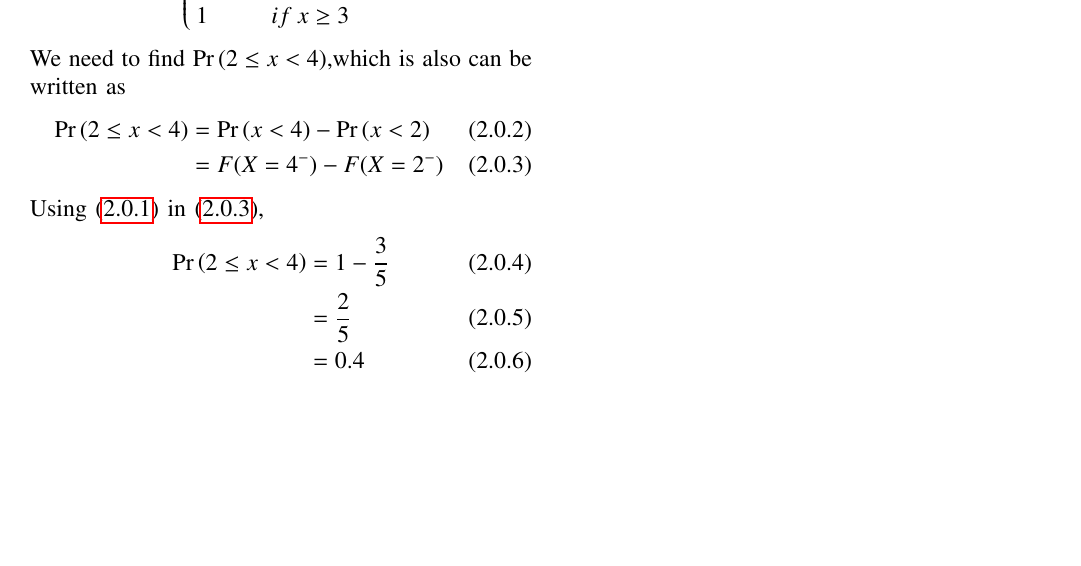
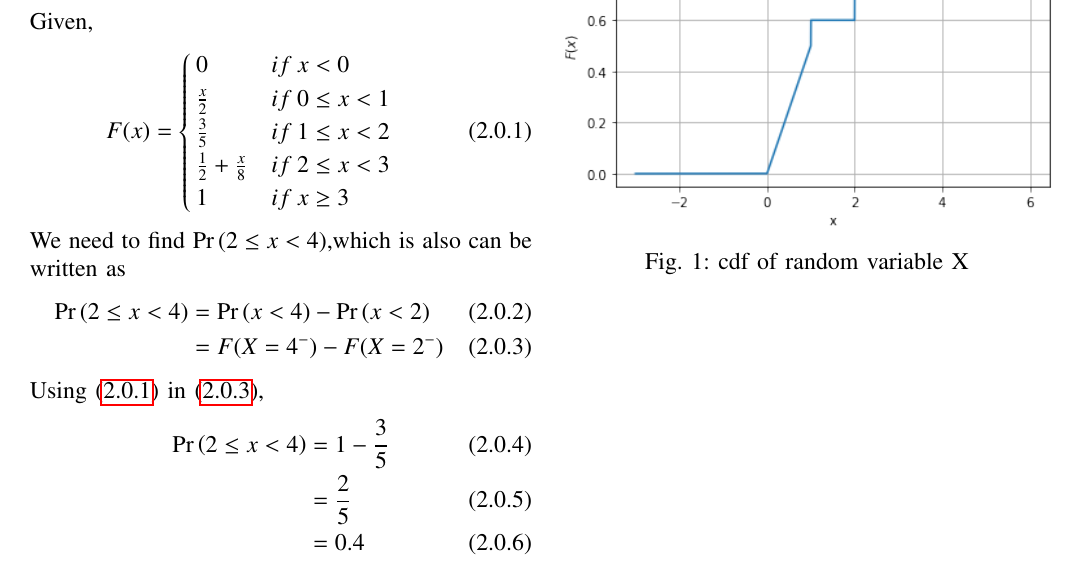
Before and after one commit to manik2255/AI1103-PROBABILITY-AND-RANDOM-VARIABLES, a LaTeX problem sheet (ASSIGNMENT_5/ASSIGNMENT_5.tex): part of the page, cut at the place of the change, the shorter picture padded with empty space. Compiled offline with pdfLaTeX.

Commit message:
Update ASSIGNMENT_5.tex

```diff
--- a/ASSIGNMENT_5/ASSIGNMENT_5.tex
+++ b/ASSIGNMENT_5/ASSIGNMENT_5.tex
@@ -152,5 +152,9 @@ We need to find $\pr{2\le x <4}$,which is also can be written as
                 &= \frac{2}{5}\\
                 &= 0.4
 \end{align}
-
+\begin{figure}[ht]
+    \centering
+    \includegraphics[width=\columnwidth]{Fig_assign_5.png}
+    \caption{cdf of random variable X}
+\end{figure}
 \end{document}
```
